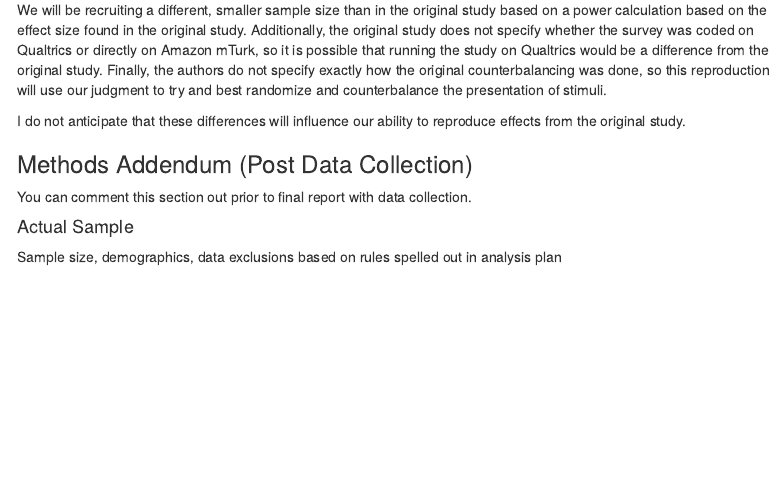
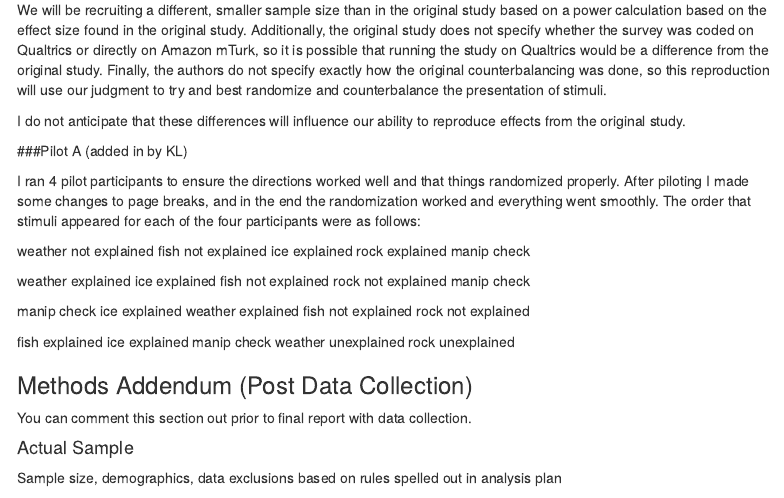
Before and after one commit to psych251/Sloman2016, an R Markdown document (Replication Report Template_Leibowitz.Rmd): the page in a window 1100 px wide, from 3280 px down. Rendered offline with R 4.5, knitr and Pandoc, with nearby package versions; menus at the side of the page are left out.

Commit message:
adding in pilot A description

```diff
--- a/Replication Report Template_Leibowitz.Rmd
+++ b/Replication Report Template_Leibowitz.Rmd
@@ -106,6 +106,35 @@ We will be recruiting a different, smaller sample size than in the original stud
 
 I do not anticipate that these differences will influence our ability to reproduce effects from the original study.
 
+###Pilot A (added in by KL)
+
+I ran 4 pilot participants to ensure the directions worked well and that things randomized properly. After piloting I made some changes to page breaks, and in the end the randomization worked and everything went smoothly. The order that stimuli appeared for each of the four participants were as follows:
+
+weather not explained
+fish not explained
+ice explained
+rock explained
+manip check
+
+weather explained
+ice explained
+fish not explained
+rock not explained
+manip check
+
+manip check
+ice explained
+weather explained
+fish not explained
+rock not explained
+
+fish explained
+ice explained
+manip check
+weather unexplained
+rock unexplained
+
+
 ### Methods Addendum (Post Data Collection)
 
 You can comment this section out prior to final report with data collection.
```
